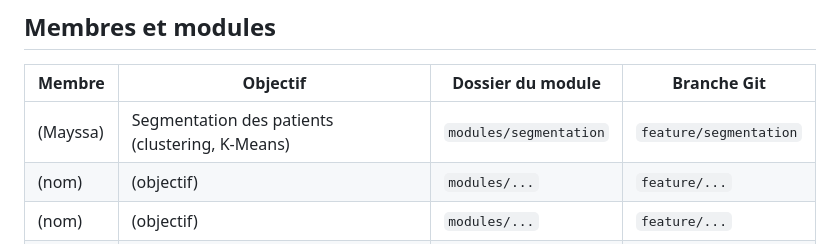
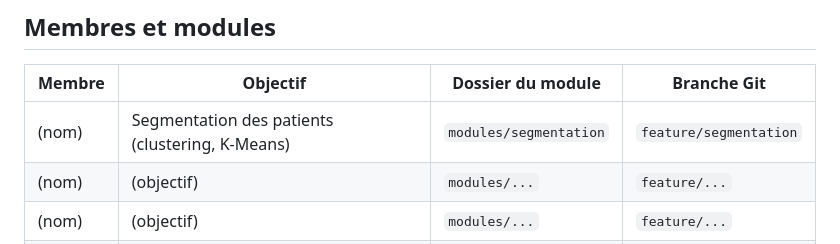
Before and after one commit to fermayssa/Projet-AML-Diabetes, a Markdown page: README.md, the part around one of its changes. Rendered like a GitHub page.

```diff
--- a/README.md
+++ b/README.md
@@ -8,7 +8,7 @@ détectés **automatiquement** : personne n'a besoin de modifier les fichiers co
 
 | Membre | Objectif | Dossier du module | Branche Git |
 |---|---|---|---|
-| (Mayssa) | Segmentation des patients (clustering, K-Means) | `modules/segmentation` | `feature/segmentation` |
+| (nom) | Segmentation des patients (clustering, K-Means) | `modules/segmentation` | `feature/segmentation` |
 | (nom) | (objectif) | `modules/...` | `feature/...` |
 | (nom) | (objectif) | `modules/...` | `feature/...` |
 | (nom) | (objectif) | `modules/...` | `feature/...` |
```
Also changed, not shown: other parts of README.md (+2 -2 lines).
